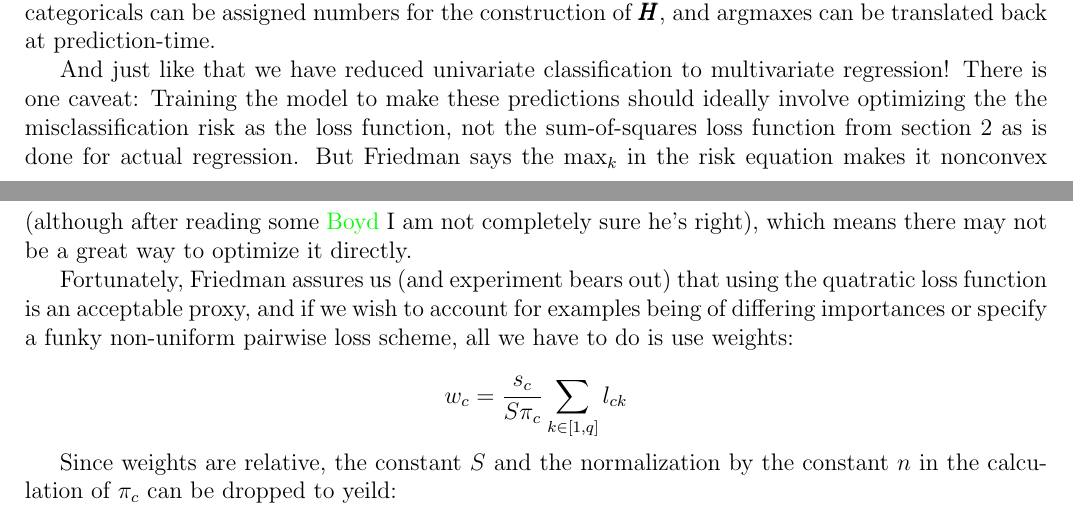
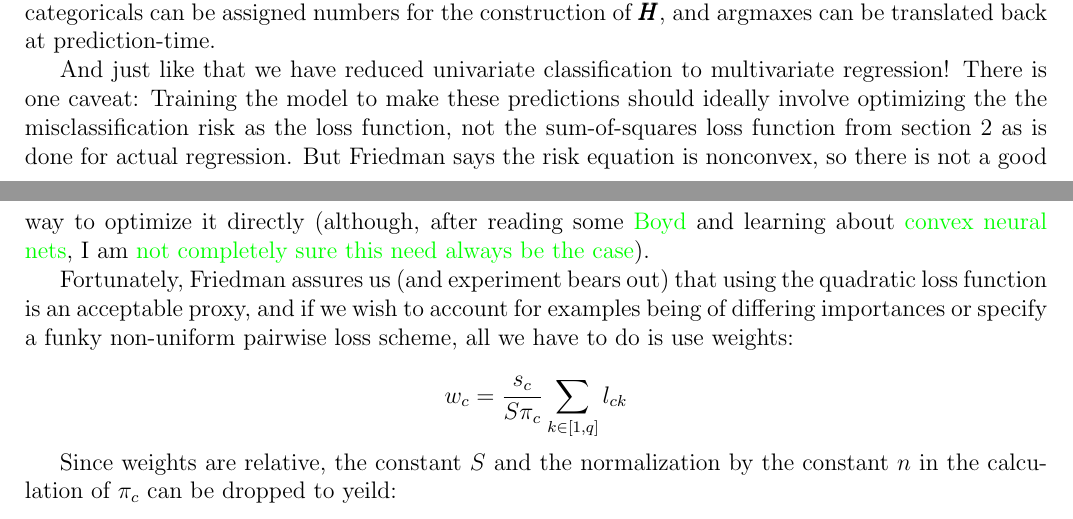
Before and after one commit to pavelkomarov/projection-pursuit, a LaTeX document (doc/math.tex): two parts of pages 8 and 9 of 9, joined at a grey line, cut so that both start at the same text. Compiled offline with pdfLaTeX.

Commit message:
reworded about the nonconvexity and linked a math.stackexchange question where I've gone after this directly

```diff
--- a/doc/math.tex
+++ b/doc/math.tex
@@ -354,9 +354,9 @@ $$\hat{y_i} = \argmax_c \hat{h_{ci}} $$
 
 That is: the predicted class is the index of the column where the largest value in the $i$\textsuperscript{th} row of $\hat{\pmb{H}}$, the predicted $\pmb{H}$, is located. If $\pmb{Y}$ is filled with generalized categories rather than numbers, then categoricals can be assigned numbers for the construction of $\pmb{H}$, and argmaxes can be translated back at prediction-time.
 
-And just like that we have reduced univariate classification to multivariate regression! There is one caveat: Training the model to make these predictions should ideally involve optimizing the the misclassification risk as the loss function, not the sum-of-squares loss function from section 2 as is done for actual regression. But Friedman says the $\max_k$ in the risk equation makes it nonconvex (although after reading some \href{https://web.stanford.edu/~boyd/cvxbook/bv_cvxbook.pdf}{Boyd} I am not completely sure he's right), which means there may not be a great way to optimize it directly.
+And just like that we have reduced univariate classification to multivariate regression! There is one caveat: Training the model to make these predictions should ideally involve optimizing the the misclassification risk as the loss function, not the sum-of-squares loss function from section 2 as is done for actual regression. But Friedman says the risk equation is nonconvex, so there is not a good way to optimize it directly (although, after reading some \href{https://web.stanford.edu/~boyd/cvxbook/bv_cvxbook.pdf}{Boyd} and learning about \href{https://proceedings.neurips.cc/paper_files/paper/2005/file/0fc170ecbb8ff1afb2c6de48ea5343e7-Paper.pdf}{convex neural nets}, I am \href{https://math.stackexchange.com/questions/5047615/is-this-empirical-risk-minimization-function-really-non-convex}{not completely sure this need always be the case}).
 
-Fortunately, Friedman assures us (and experiment bears out) that using the quatratic loss function is an acceptable proxy, and if we wish to account for examples being of differing importances or specify a funky non-uniform pairwise loss scheme, all we have to do is use weights:
+Fortunately, Friedman assures us (and experiment bears out) that using the quadratic loss function is an acceptable proxy, and if we wish to account for examples being of differing importances or specify a funky non-uniform pairwise loss scheme, all we have to do is use weights:
 
 $$w_c = \frac{s_c}{S \pi_c} \sum_{k \in [1,q]} l_{ck}$$
 
```
